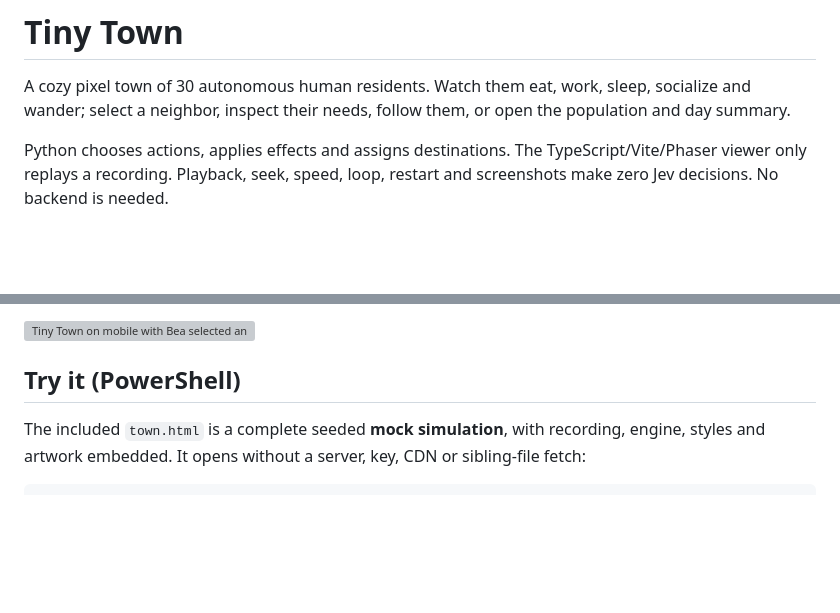
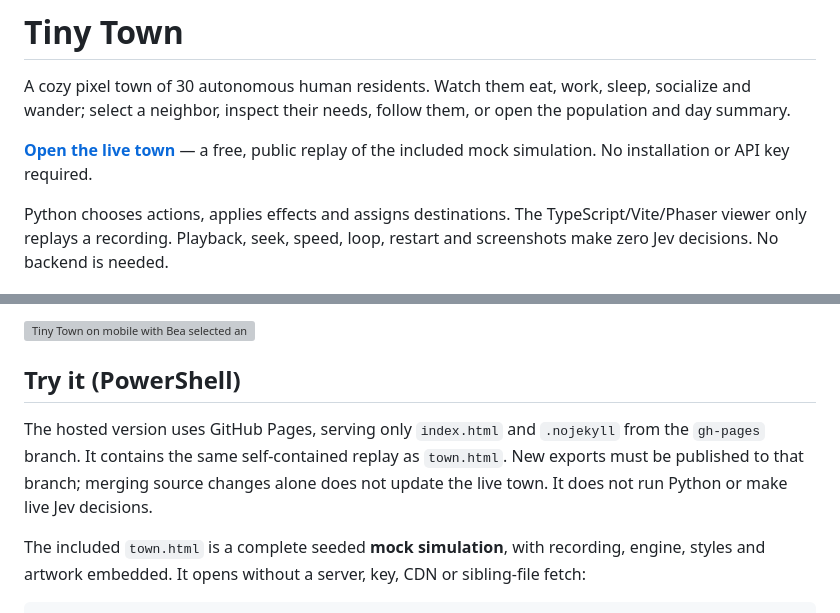
Before and after one commit to khushi09-oss/jev-town, a Markdown page: README.md, 2 parts joined by grey strips. GitHub-like rendering; blank space fills up the shorter version; grey boxes are pictures that could not be loaded.

Commit message:
docs: link the live Tiny Town replay

```diff
--- a/README.md
+++ b/README.md
@@ -1,6 +1,8 @@
 # Tiny Town
 
 A cozy pixel town of 30 autonomous human residents. Watch them eat, work, sleep, socialize and wander; select a neighbor, inspect their needs, follow them, or open the population and day summary.
+
+**[Open the live town](https://khushi09-oss.github.io/jev-town/)** — a free, public replay of the included mock simulation. No installation or API key required.
 
 Python chooses actions, applies effects and assigns destinations. The TypeScript/Vite/Phaser viewer only replays a recording. Playback, seek, speed, loop, restart and screenshots make zero Jev decisions. No backend is needed.
 
@@ -23,6 +25,8 @@ The latest visual pass adds expressive eyes, layered hair and matching jacket/ov
 <img src="frontend/browser-tests/replay.spec.ts-snapshots/mobile-bea-win32.png" alt="Tiny Town on mobile with Bea selected and playback controls visible" width="390">
 
 ## Try it (PowerShell)
+
+The hosted version uses GitHub Pages, serving only `index.html` and `.nojekyll` from the `gh-pages` branch. It contains the same self-contained replay as `town.html`. New exports must be published to that branch; merging source changes alone does not update the live town. It does not run Python or make live Jev decisions.
 
 The included `town.html` is a complete seeded **mock simulation**, with recording, engine, styles and artwork embedded. It opens without a server, key, CDN or sibling-file fetch:
 
```
